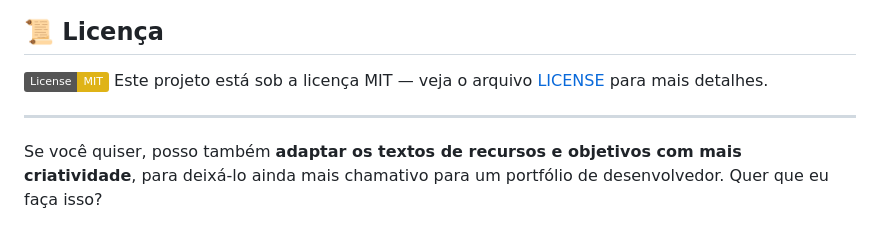
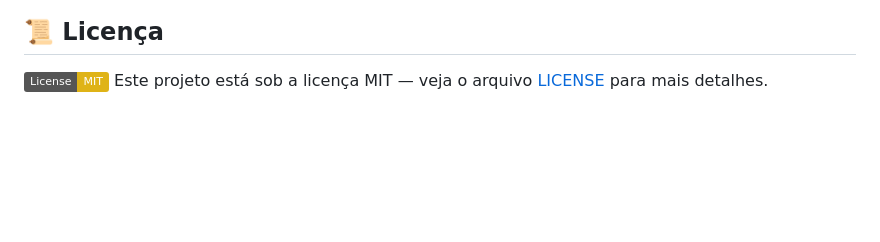
Before and after one commit to FilipeMaciel9000/jogo-velha, a Markdown page: README.md, the part around one of its changes. Drawn GitHub-style; badges without logos; blank space fills up the shorter version.

```diff
--- a/README.md
+++ b/README.md
@@ -88,7 +87,3 @@ Se deseja sugerir melhorias ou reportar bugs:
 
 [![License: MIT](https://img.shields.io/badge/License-MIT-yellow.svg)](https://opensource.org/licenses/MIT)
 Este projeto está sob a licença MIT — veja o arquivo [LICENSE](./LICENSE) para mais detalhes.
-
----
-
-Se você quiser, posso também **adaptar os textos de recursos e objetivos com mais criatividade**, para deixá-lo ainda mais chamativo para um portfólio de desenvolvedor. Quer que eu faça isso?
```
Also changed, not shown: other parts of README.md (+1 -2 lines).
